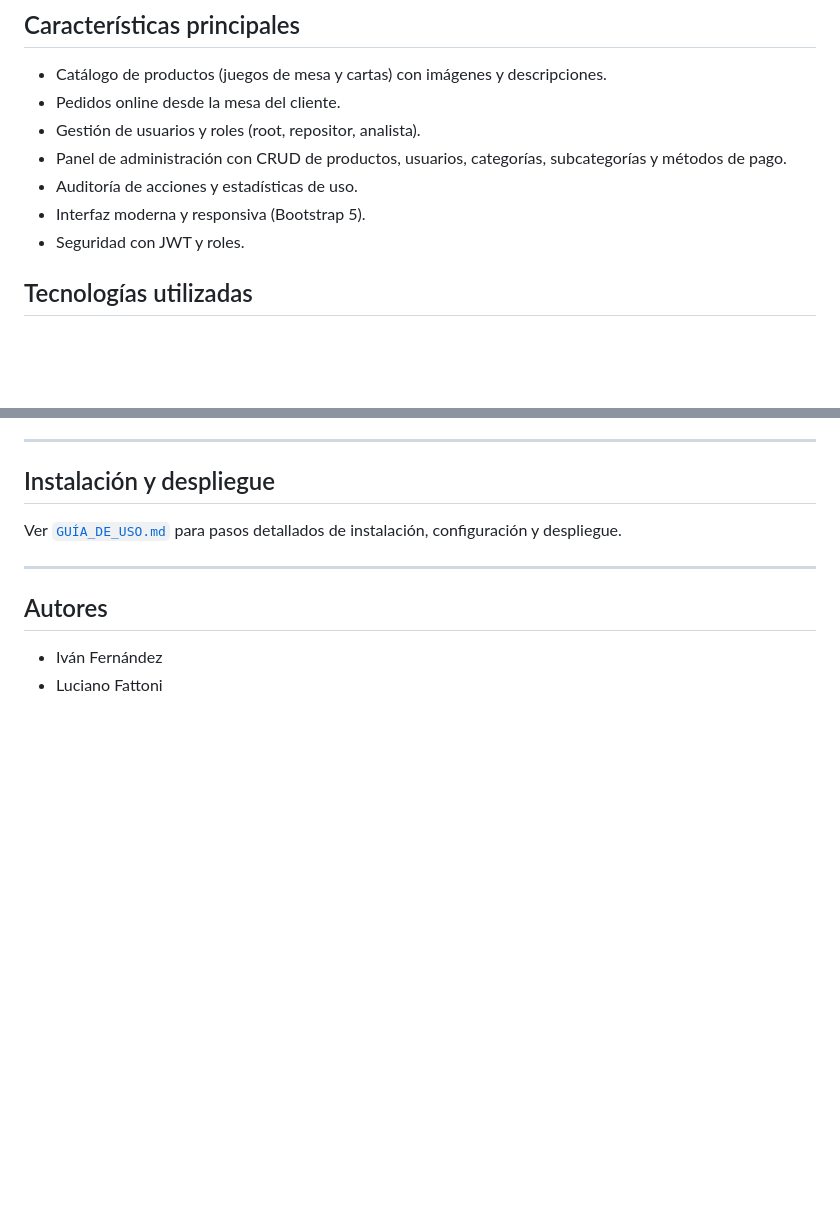
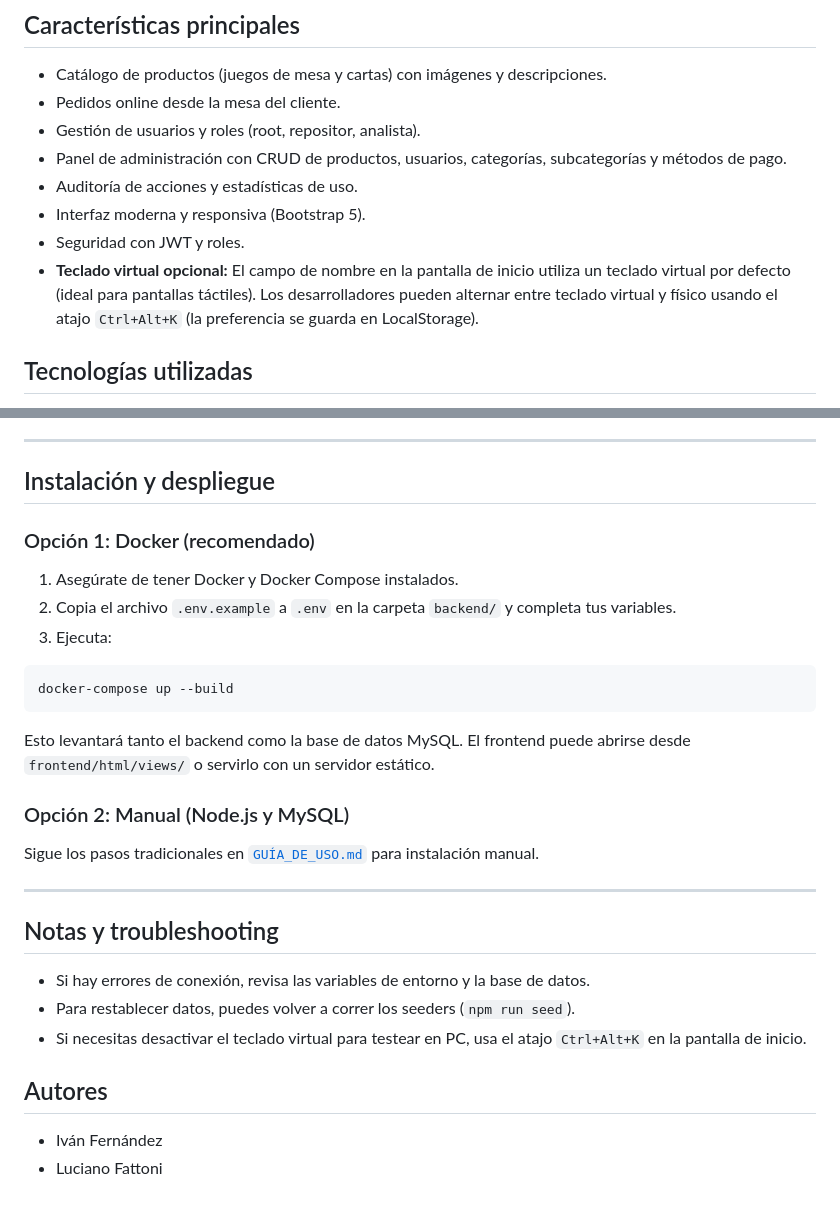
Before and after one commit to Ivnfdzz/PickNPlay, a Markdown page: README.md, 2 parts joined by grey strips. Rendered like a GitHub page; blank space fills up the shorter version.

````diff
--- a/README.md
+++ b/README.md
@@ -25,6 +25,7 @@ Sistema de autoservicio para alquiler de juegos de mesa y cartas en bares y cafe
 - Auditoría de acciones y estadísticas de uso.
 - Interfaz moderna y responsiva (Bootstrap 5).
 - Seguridad con JWT y roles.
+- **Teclado virtual opcional:** El campo de nombre en la pantalla de inicio utiliza un teclado virtual por defecto (ideal para pantallas táctiles). Los desarrolladores pueden alternar entre teclado virtual y físico usando el atajo `Ctrl+Alt+K` (la preferencia se guarda en LocalStorage).
 
 ## Tecnologías utilizadas
 - Node.js, Express, Sequelize
@@ -229,9 +230,25 @@ erDiagram
 ---
 
 ## Instalación y despliegue
-Ver [`GUÍA_DE_USO.md`](/docs/GUIA_DE_USO.md) para pasos detallados de instalación, configuración y despliegue.
+
+### Opción 1: Docker (recomendado)
+1. Asegúrate de tener Docker y Docker Compose instalados.
+2. Copia el archivo `.env.example` a `.env` en la carpeta `backend/` y completa tus variables.
+3. Ejecuta:
+  ```bash
+  docker-compose up --build
+  ```
+  Esto levantará tanto el backend como la base de datos MySQL. El frontend puede abrirse desde `frontend/html/views/` o servirlo con un servidor estático.
+
+### Opción 2: Manual (Node.js y MySQL)
+Sigue los pasos tradicionales en [`GUÍA_DE_USO.md`](/docs/GUIA_DE_USO.md) para instalación manual.
 
 ---
+
+## Notas y troubleshooting
+- Si hay errores de conexión, revisa las variables de entorno y la base de datos.
+- Para restablecer datos, puedes volver a correr los seeders (`npm run seed`).
+- Si necesitas desactivar el teclado virtual para testear en PC, usa el atajo `Ctrl+Alt+K` en la pantalla de inicio.
 
 ## Autores
 - Iván Fernández
````
Also changed, not shown: docs/GUIA_DE_USO.md (+13 -0 lines).
